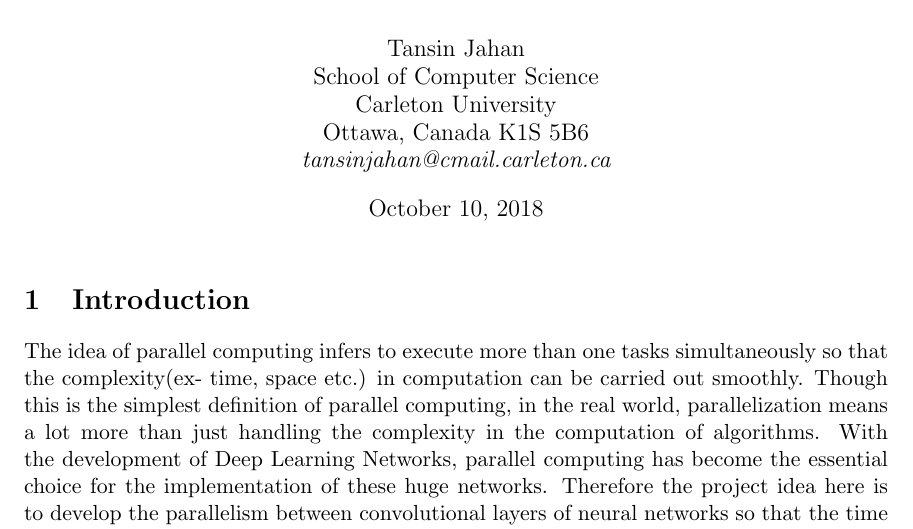
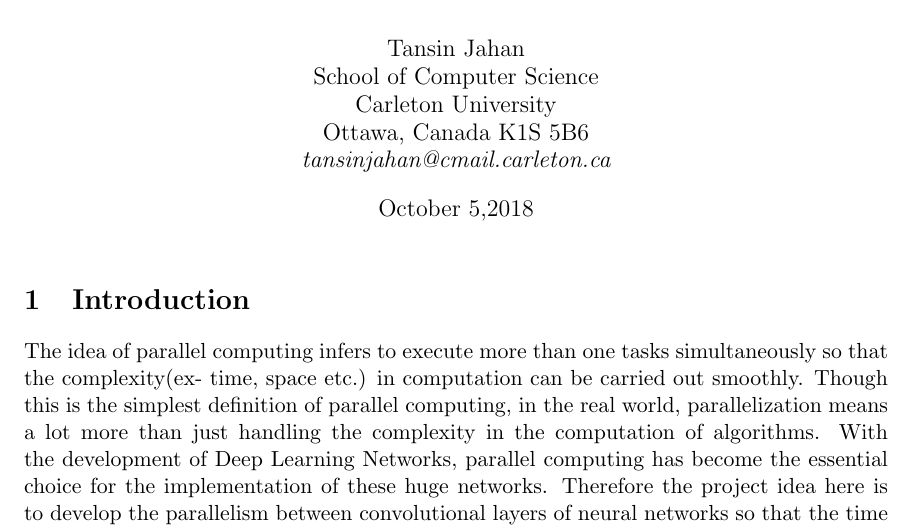
Before and after one commit to tansinjahan/tansinjahan.github.io, a LaTeX document (projects/COMP5704/Literature_Review.tex): part of page 1 of 2, cut so that both start at the same text. Compiled offline with pdfLaTeX.

Commit message:
literature review added

```diff
--- a/projects/COMP5704/Literature_Review.tex
+++ b/projects/COMP5704/Literature_Review.tex
@@ -67,7 +67,7 @@ Ottawa, Canada K1S 5B6\\
 % ############################################################################
 } % end-authors
 % ############################################################################
-
+\date{October 5,2018}
 \maketitle
 
 
```
Also changed, not shown: projects/COMP5704/Literature_Review.pdf, 2 other files.
